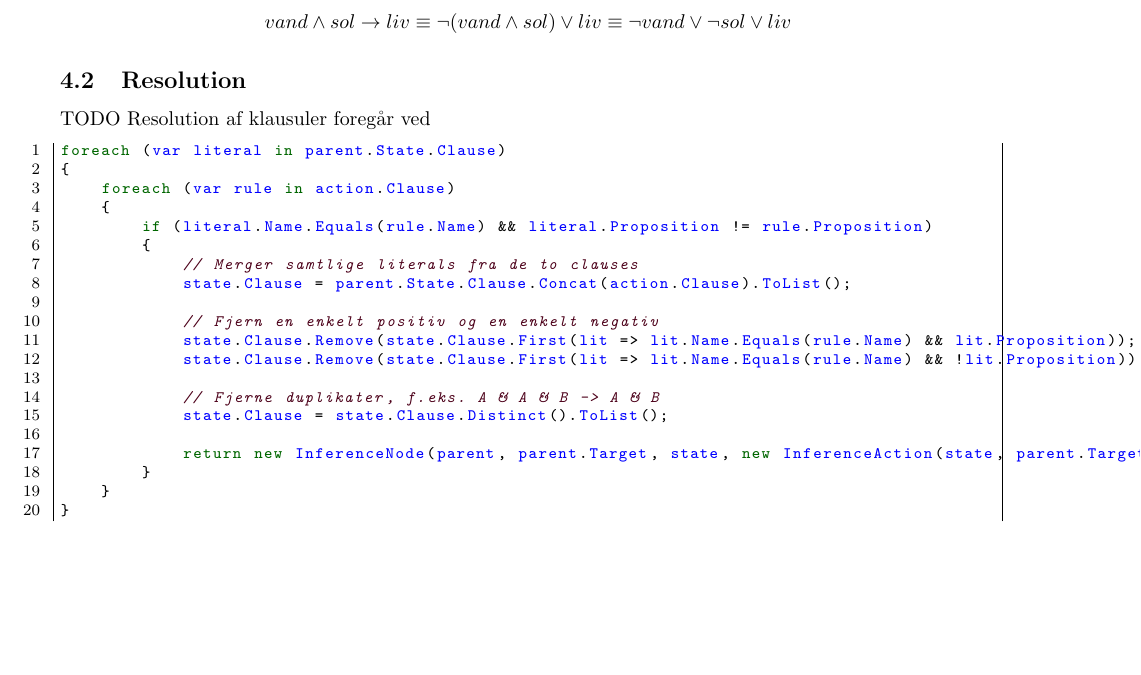
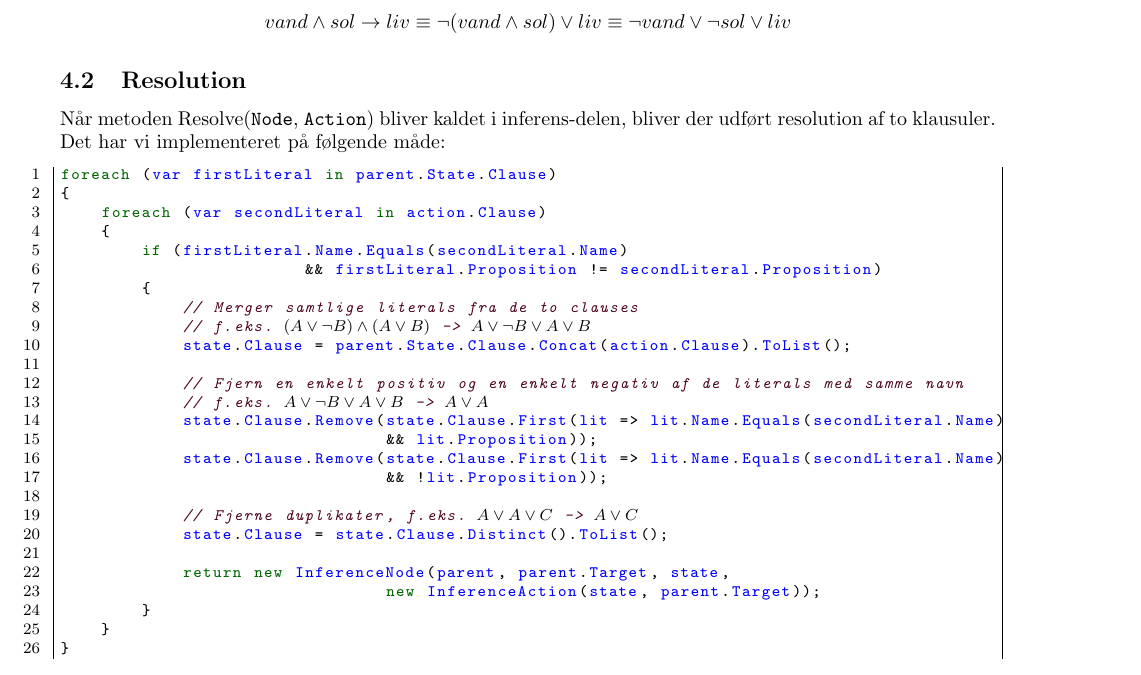
Before and after one commit to altschuler/a-star, a LaTeX document (report/report.tex): part of page 6 of 7, cut so that both start at the same text, the shorter picture padded with empty space. Compiled offline with pdfLaTeX; the source files are stored in an older character set and shown here as Unicode.

Commit message:
modified text in Resolution

```diff
--- a/report/report.tex
+++ b/report/report.tex
@@ -242,26 +242,31 @@ vand \land sol \to liv
 \]
 
 \subsection{Resolution}
-TODO
-Resolution af klausuler foregår ved
-\begin{lstlisting}
-foreach (var literal in parent.State.Clause)
+Når metoden Resolve(\code{Node}, \code{Action}) bliver kaldet i inferens-delen, bliver der udført resolution af to klausuler. Det har vi implementeret på følgende måde:
+\begin{lstlisting}[mathescape]
+foreach (var firstLiteral in parent.State.Clause)
 {
-    foreach (var rule in action.Clause)
+    foreach (var secondLiteral in action.Clause)
     {
-        if (literal.Name.Equals(rule.Name) && literal.Proposition != rule.Proposition)
+        if (firstLiteral.Name.Equals(secondLiteral.Name)
+			&& firstLiteral.Proposition != secondLiteral.Proposition)
         {
             // Merger samtlige literals fra de to clauses
+            // f.eks. $ (A \lor \lnot B) \land (A \lor B) $ -> $A \lor \lnot B \lor A \lor B $
             state.Clause = parent.State.Clause.Concat(action.Clause).ToList();
 
-            // Fjern en enkelt positiv og en enkelt negativ
-            state.Clause.Remove(state.Clause.First(lit => lit.Name.Equals(rule.Name) && lit.Proposition));
-            state.Clause.Remove(state.Clause.First(lit => lit.Name.Equals(rule.Name) && !lit.Proposition));
+            // Fjern en enkelt positiv og en enkelt negativ af de literals med samme navn
+            // f.eks. $A \lor \lnot B \lor A \lor B $ -> $A \lor A $
+            state.Clause.Remove(state.Clause.First(lit => lit.Name.Equals(secondLiteral.Name)
+				&& lit.Proposition));
+            state.Clause.Remove(state.Clause.First(lit => lit.Name.Equals(secondLiteral.Name)
+				&& !lit.Proposition));
 
-            // Fjerne duplikater, f.eks. A & A & B -> A & B
+            // Fjerne duplikater, f.eks. $A \lor A \lor C$ -> $A \lor C$
             state.Clause = state.Clause.Distinct().ToList();
 
-            return new InferenceNode(parent, parent.Target, state, new InferenceAction(state, parent.Target));
+            return new InferenceNode(parent, parent.Target, state,
+				new InferenceAction(state, parent.Target));
         }
     }
 }
```
Also changed, not shown: 2 other files.
